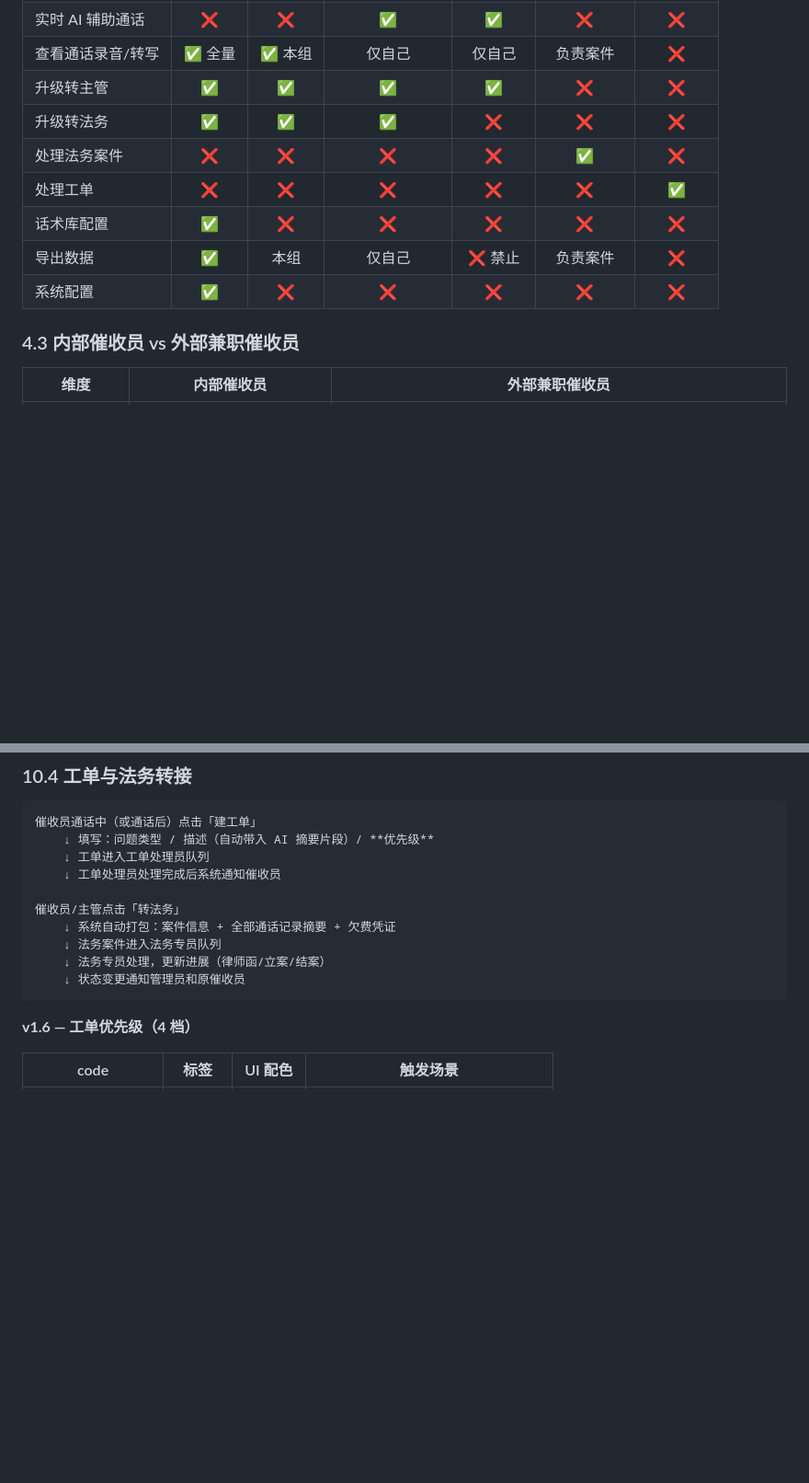
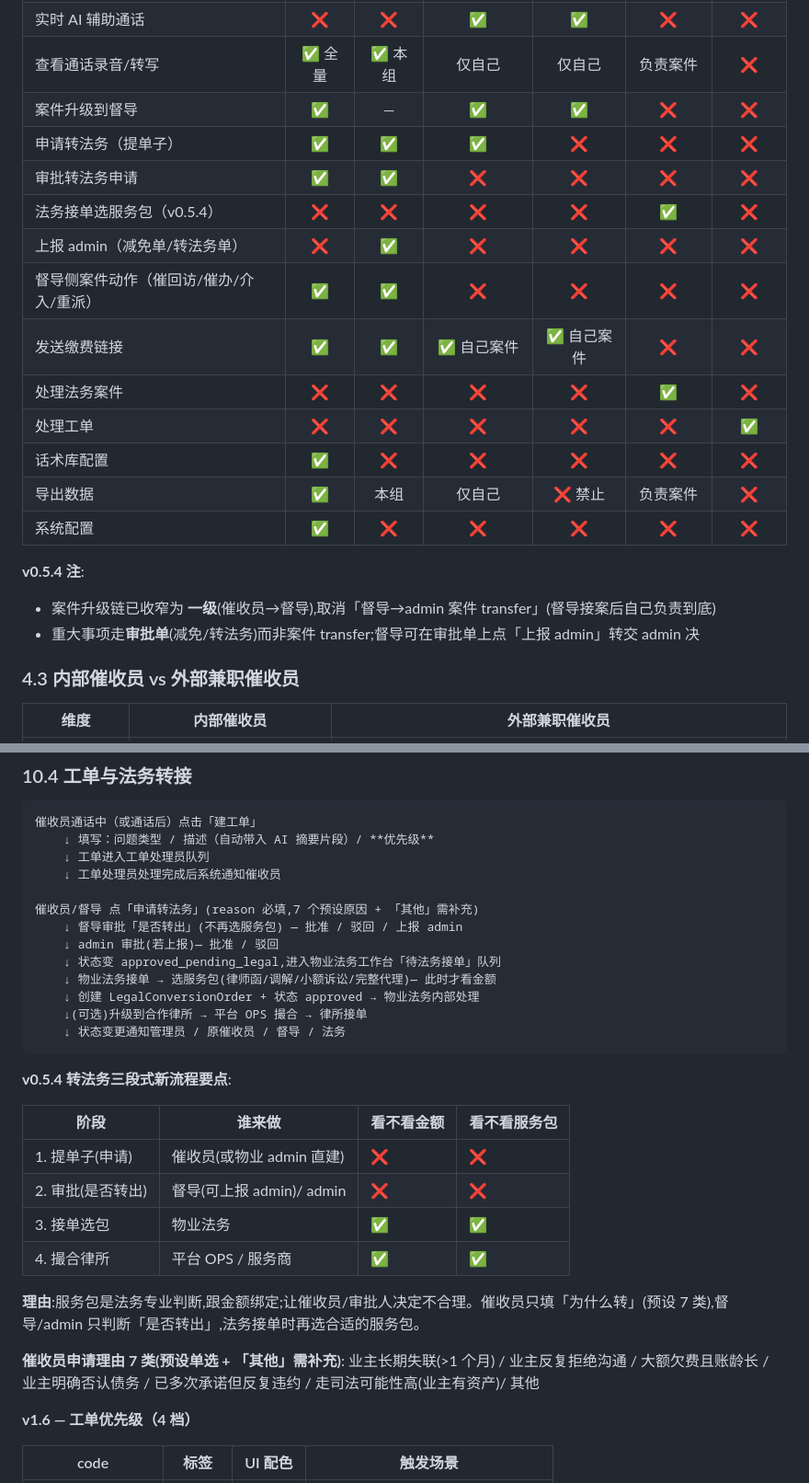
Before and after one commit to licheng123567/atuolvyin, a Markdown page: docs/PRD.md, 2 parts joined by grey strips. Shown at 92% size. Rendered like a GitHub page; blank space fills up the shorter version.

````diff
--- a/docs/PRD.md
+++ b/docs/PRD.md
@@ -249,13 +249,22 @@ v1.0–v1.3 完成基础多租户结构后，v1.4 落地以下治理与协作要
 | 查看完整手机号 | ✅ | ✅ | ✅ | ❌ 脱敏 | 仅负责案件 | ❌ |
 | 实时 AI 辅助通话 | ❌ | ❌ | ✅ | ✅ | ❌ | ❌ |
 | 查看通话录音/转写 | ✅ 全量 | ✅ 本组 | 仅自己 | 仅自己 | 负责案件 | ❌ |
-| 升级转主管 | ✅ | ✅ | ✅ | ✅ | ❌ | ❌ |
-| 升级转法务 | ✅ | ✅ | ✅ | ❌ | ❌ | ❌ |
+| 案件升级到督导 | ✅ | — | ✅ | ✅ | ❌ | ❌ |
+| 申请转法务（提单子）| ✅ | ✅ | ✅ | ❌ | ❌ | ❌ |
+| 审批转法务申请 | ✅ | ✅ | ❌ | ❌ | ❌ | ❌ |
+| 法务接单选服务包（v0.5.4）| ❌ | ❌ | ❌ | ❌ | ✅ | ❌ |
+| 上报 admin（减免单/转法务单）| ❌ | ✅ | ❌ | ❌ | ❌ | ❌ |
+| 督导侧案件动作（催回访/催办/介入/重派）| ✅ | ✅ | ❌ | ❌ | ❌ | ❌ |
+| 发送缴费链接 | ✅ | ✅ | ✅ 自己案件 | ✅ 自己案件 | ❌ | ❌ |
 | 处理法务案件 | ❌ | ❌ | ❌ | ❌ | ✅ | ❌ |
 | 处理工单 | ❌ | ❌ | ❌ | ❌ | ❌ | ✅ |
 | 话术库配置 | ✅ | ❌ | ❌ | ❌ | ❌ | ❌ |
 | 导出数据 | ✅ | 本组 | 仅自己 | ❌ 禁止 | 负责案件 | ❌ |
 | 系统配置 | ✅ | ❌ | ❌ | ❌ | ❌ | ❌ |
+
+**v0.5.4 注**:
+- 案件升级链已收窄为 **一级**(催收员→督导),取消「督导→admin 案件 transfer」(督导接案后自己负责到底)
+- 重大事项走**审批单**(减免/转法务)而非案件 transfer;督导可在审批单上点「上报 admin」转交 admin 决
 
 ### 4.3 内部催收员 vs 外部兼职催收员
 
@@ -904,12 +913,30 @@ PC 批量上传 / App 上传单条录音
     ↓ 工单进入工单处理员队列
     ↓ 工单处理员处理完成后系统通知催收员
 
-催收员/主管点击「转法务」
-    ↓ 系统自动打包：案件信息 + 全部通话记录摘要 + 欠费凭证
-    ↓ 法务案件进入法务专员队列
-    ↓ 法务专员处理，更新进展（律师函/立案/结案）
-    ↓ 状态变更通知管理员和原催收员
-```
+催收员/督导 点「申请转法务」(reason 必填,7 个预设原因 + 「其他」需补充)
+    ↓ 督导审批「是否转出」(不再选服务包) — 批准 / 驳回 / 上报 admin
+    ↓ admin 审批(若上报)— 批准 / 驳回
+    ↓ 状态变 approved_pending_legal,进入物业法务工作台「待法务接单」队列
+    ↓ 物业法务接单 → 选服务包(律师函/调解/小额诉讼/完整代理)— 此时才看金额
+    ↓ 创建 LegalConversionOrder + 状态 approved → 物业法务内部处理
+    ↓(可选)升级到合作律所 → 平台 OPS 撮合 → 律所接单
+    ↓ 状态变更通知管理员 / 原催收员 / 督导 / 法务
+```
+
+**v0.5.4 转法务三段式新流程要点**:
+
+| 阶段 | 谁来做 | 看不看金额 | 看不看服务包 |
+|---|---|---|---|
+| 1. 提单子(申请) | 催收员(或物业 admin 直建) | ❌ | ❌ |
+| 2. 审批(是否转出) | 督导(可上报 admin)/ admin | ❌ | ❌ |
+| 3. 接单选包 | 物业法务 | ✅ | ✅ |
+| 4. 撮合律所 | 平台 OPS / 服务商 | ✅ | ✅ |
+
+**理由**:服务包是法务专业判断,跟金额绑定;让催收员/审批人决定不合理。催收员只填「为什么转」(预设 7 类),督导/admin 只判断「是否转出」,法务接单时再选合适的服务包。
+
+**催收员申请理由 7 类(预设单选 + 「其他」需补充)**:
+业主长期失联(>1 个月) / 业主反复拒绝沟通 / 大额欠费且账龄长 / 业主明确否认债务 /
+已多次承诺但反复违约 / 走司法可能性高(业主有资产)/ 其他
 
 **v1.6 — 工单优先级（4 档）**
 
````
Also changed, not shown: other parts of docs/PRD.md (+35 -5 lines).
